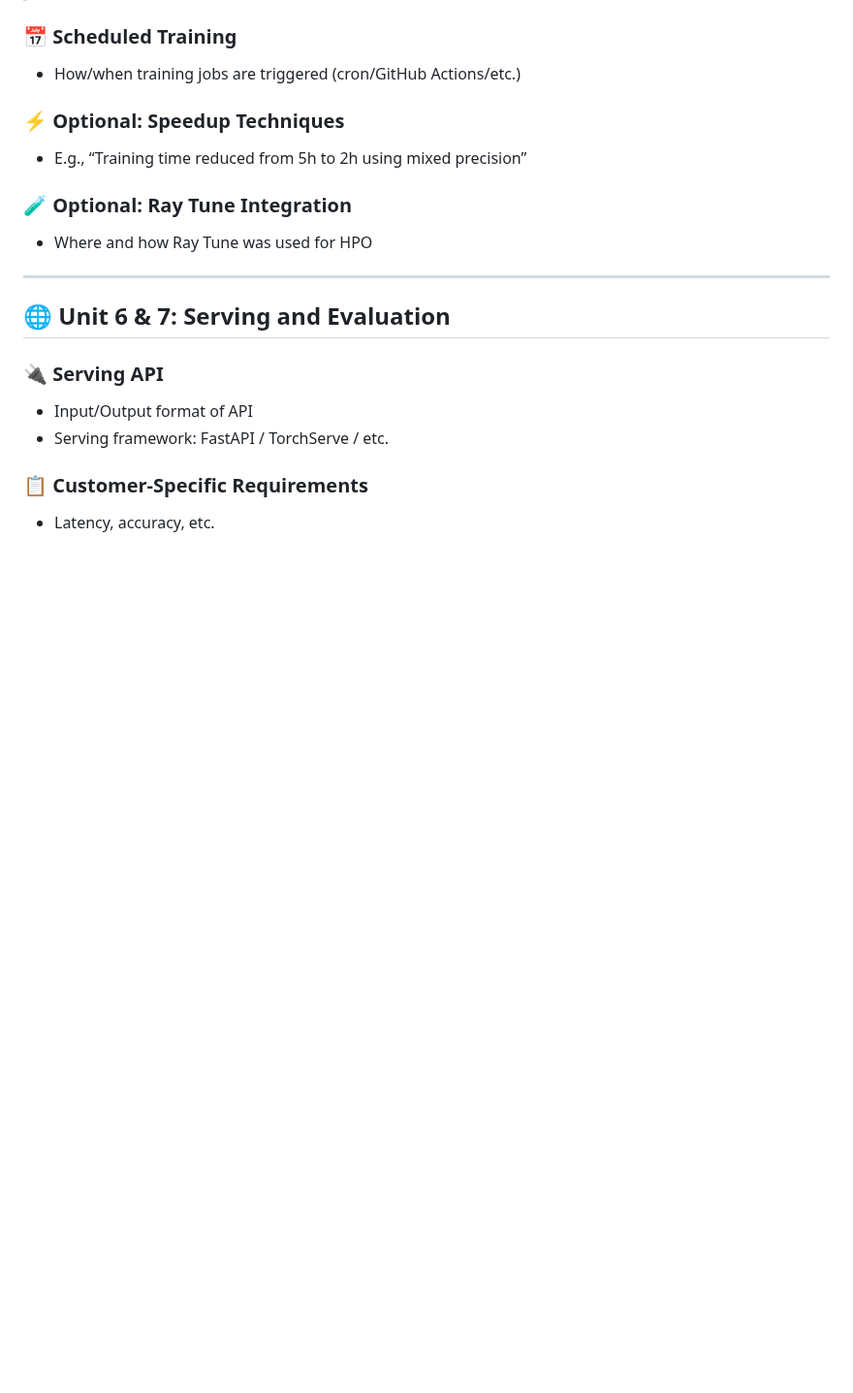
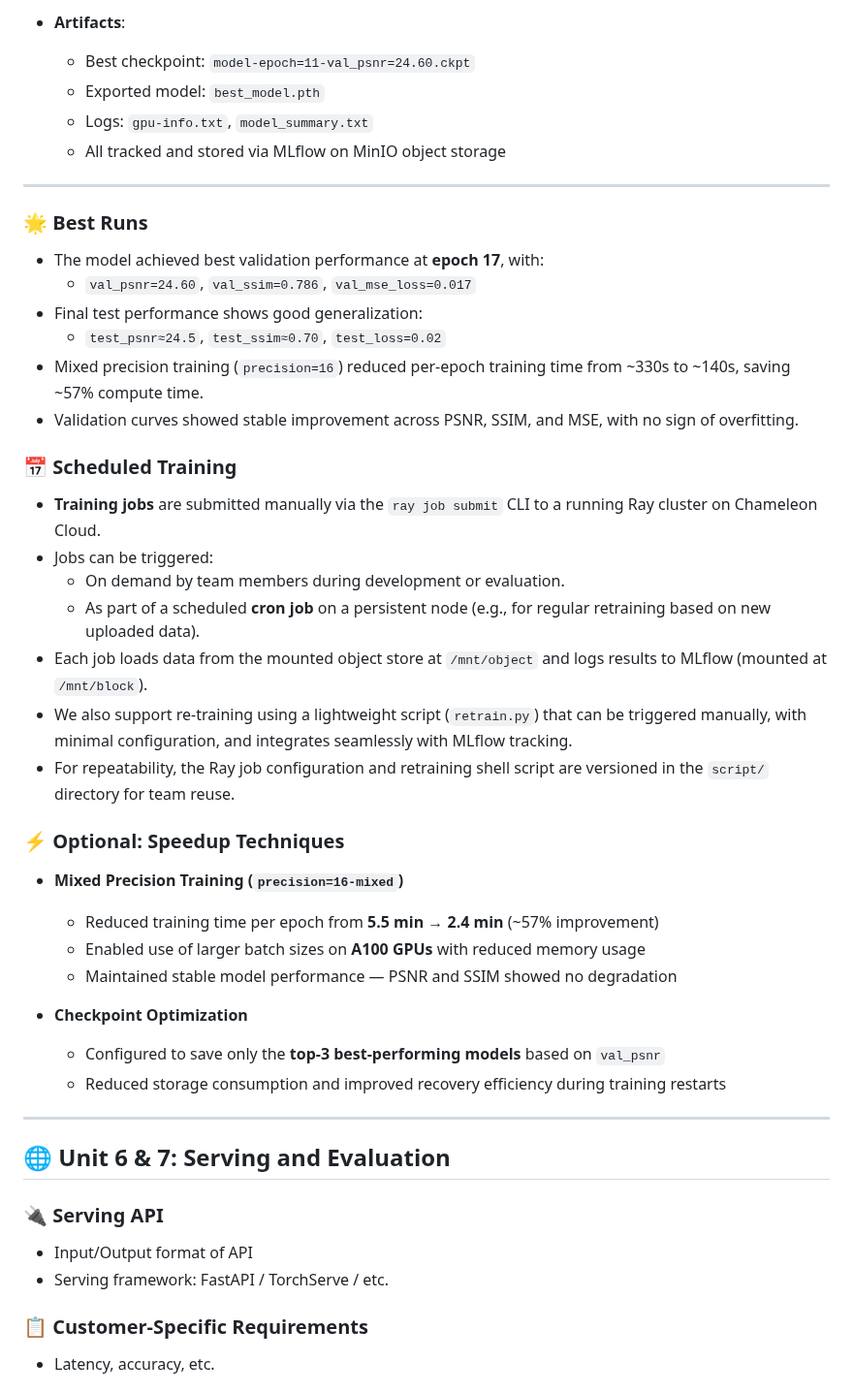
Before and after one commit to Phase1es2/ML-Sys-DevOps, a Markdown page: README.md, the part around one of its changes. Shown at 97% size. Drawn GitHub-style; blank space fills up the shorter version.

```diff
--- a/README.md
+++ b/README.md
@@ -186,12 +233,39 @@ Show key runs, comparisons, best run metrics.
+- **Artifacts**:
+  - Best checkpoint: `model-epoch=11-val_psnr=24.60.ckpt`
+  - Exported model: `best_model.pth`
+  - Logs: `gpu-info.txt`, `model_summary.txt`
+  - All tracked and stored via MLflow on MinIO object storage
+
+---
+
+### 🌟 Best Runs
+
+- The model achieved best validation performance at **epoch 17**, with:
+  - `val_psnr=24.60`, `val_ssim=0.786`, `val_mse_loss=0.017`
+- Final test performance shows good generalization:
+  - `test_psnr≈24.5`, `test_ssim≈0.70`, `test_loss=0.02`
+- Mixed precision training (`precision=16`) reduced per-epoch training time from ~330s to ~140s, saving ~57% compute time.
+- Validation curves showed stable improvement across PSNR, SSIM, and MSE, with no sign of overfitting.
 
 ### 📅 Scheduled Training
-- How/when training jobs are triggered (cron/GitHub Actions/etc.)
+- **Training jobs** are submitted manually via the `ray job submit` CLI to a running Ray cluster on Chameleon Cloud.
+- Jobs can be triggered:
+  - On demand by team members during development or evaluation.
+  - As part of a scheduled **cron job** on a persistent node (e.g., for regular retraining based on new uploaded data).
+- Each job loads data from the mounted object store at `/mnt/object` and logs results to MLflow (mounted at `/mnt/block`).
+- We also support re-training using a lightweight script (`retrain.py`) that can be triggered manually, with minimal configuration, and integrates seamlessly with MLflow tracking.
+- For repeatability, the Ray job configuration and retraining shell script are versioned in the `script/` directory for team reuse.
+
 
 ### ⚡ Optional: Speedup Techniques
-- E.g., “Training time reduced from 5h to 2h using mixed precision”
+- **Mixed Precision Training (`precision=16-mixed`)**
+  - Reduced training time per epoch from **5.5 min → 2.4 min** (~57% improvement)
+  - Enabled use of larger batch sizes on **A100 GPUs** with reduced memory usage
+  - Maintained stable model performance — PSNR and SSIM showed no degradation
 
-### 🧪 Optional: Ray Tune Integration
-- Where and how Ray Tune was used for HPO
+- **Checkpoint Optimization**
+  - Configured to save only the **top-3 best-performing models** based on `val_psnr`
+  - Reduced storage consumption and improved recovery efficiency during training restarts
 
 ---
 
```
Also changed, not shown: other parts of README.md (+55 -8 lines).
